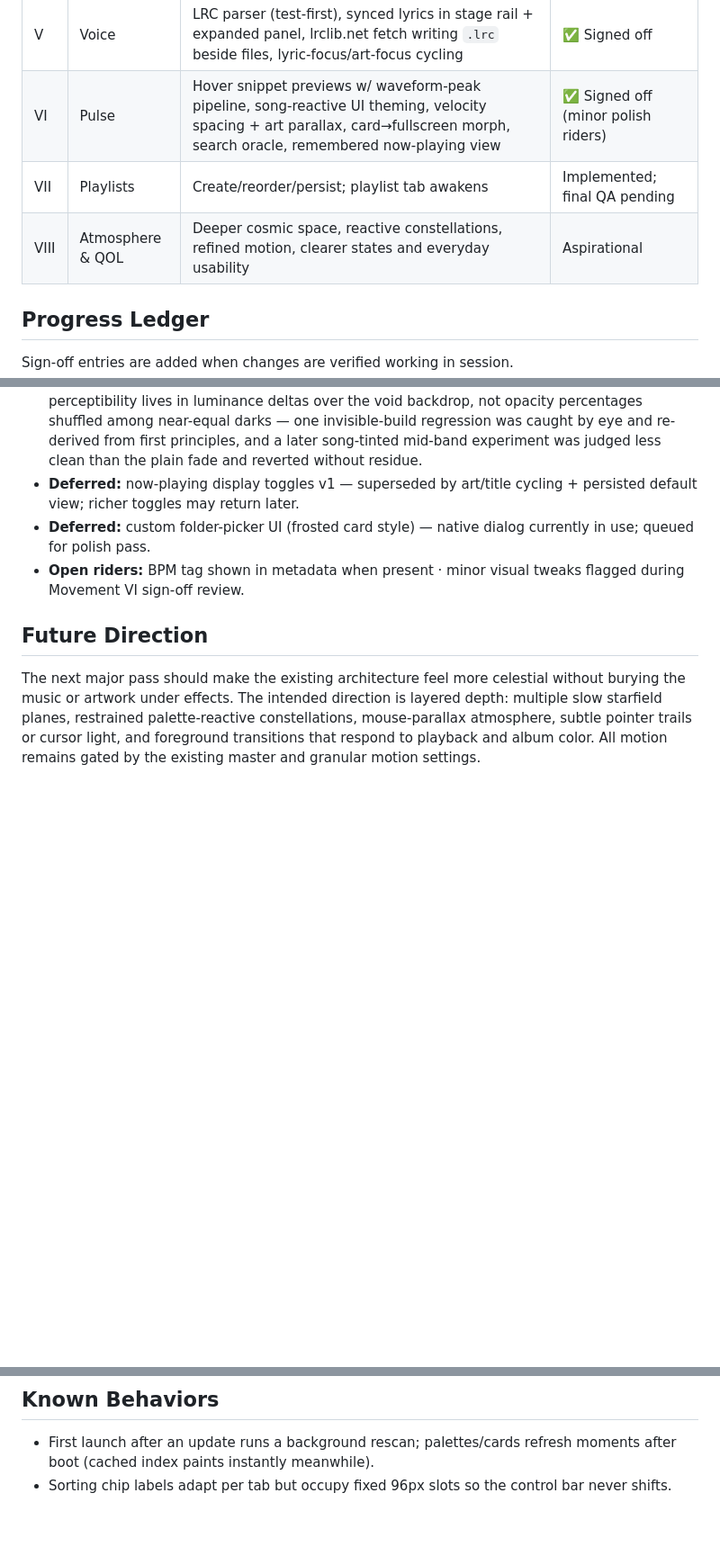
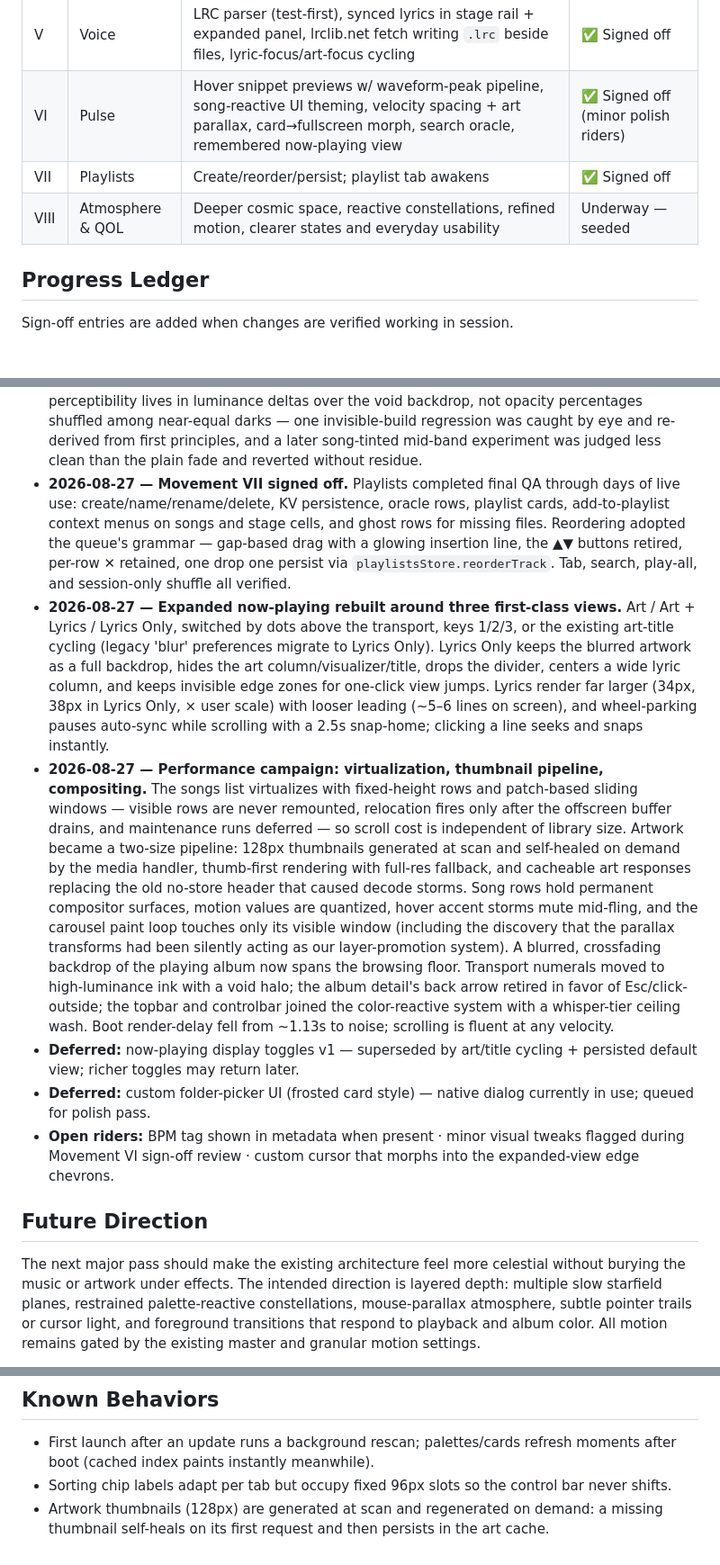
Before and after one commit to SagoCs/MotiveRevival, a Markdown page: README.md, 3 parts joined by grey strips. Shown at 90% size. Drawn GitHub-style; blank space fills up the shorter version.

Commit message:
updated project progress in readme.md

```diff
--- a/README.md
+++ b/README.md
@@ -74,8 +74,8 @@ Keyboard: type anywhere = search · `/` focuses search · `Esc` steps back (sear
 | IV | Chromatic | Two-pane detail stage, palette engine, live audio-band reactivity, visualizer v2, queue + next/prev | ✅ Core signed off; display-toggles deferred |
 | V | Voice | LRC parser (test-first), synced lyrics in stage rail + expanded panel, lrclib.net fetch writing `.lrc` beside files, lyric-focus/art-focus cycling | ✅ Signed off |
 | VI | Pulse | Hover snippet previews w/ waveform-peak pipeline, song-reactive UI theming, velocity spacing + art parallax, card→fullscreen morph, search oracle, remembered now-playing view | ✅ Signed off (minor polish riders) |
-| VII | Playlists | Create/reorder/persist; playlist tab awakens | Implemented; final QA pending |
-| VIII | Atmosphere & QOL | Deeper cosmic space, reactive constellations, refined motion, clearer states and everyday usability | Aspirational |
+| VII | Playlists | Create/reorder/persist; playlist tab awakens | ✅ Signed off |
+| VIII | Atmosphere & QOL | Deeper cosmic space, reactive constellations, refined motion, clearer states and everyday usability | Underway — seeded |
 
 ## Progress Ledger
 
@@ -92,9 +92,12 @@ Sign-off entries are added when changes are verified working in session.
 - **2026-08-27 — Scrubber atmosphere refined.** The minimized lyric orb now sits higher with larger type, and the scrubber rail, fill, knob, and hover glow carry a restrained active-song accent tint.
 - **2026-08-27 — Playback presentation refined.** The lyric orb is now centered across the full transport and hidden on detail layers; the music-note halo is removed, no-lyrics expanded mode defaults to large art/visualizer focus with a restrained unavailable-action shake, and the queue remains palette-reactive.
 - **2026-08-27 — Bottom-bar "horizon haze" signed off.** The transport bar retired its hairline border and now exhales an atmosphere: a viewport-scaled veil (`clamp(112px, 16vh, 172px)`, floored so lyrics never lose backing) rises above the controls — near-solid at the skyline (~97%), holding a 70%-density shoulder through its middle, dissolving into void at the crest. Three new registered colors `--hz-a/b/glow` derive dark-but-saturated tones from palette data and ride the 700ms crossfade chain; after live testing they follow the full hovered > playing priority chain beside every other accent (playing-only coupling read as disconnected). The minimized lyric preview shed its chip chrome — borderless ink resting inside the fog, viewport-centered at last (its old transport-relative anchor sat ~48px right of true center because of the asymmetric button cluster). Veil and lyric hush away together when detail or playlist layers open; expanded now-playing is untouched. Lessons banked for Movement VIII's rising dust: perceptibility lives in luminance deltas over the void backdrop, not opacity percentages shuffled among near-equal darks — one invisible-build regression was caught by eye and re-derived from first principles, and a later song-tinted mid-band experiment was judged less clean than the plain fade and reverted without residue.
+- **2026-08-27 — Movement VII signed off.** Playlists completed final QA through days of live use: create/name/rename/delete, KV persistence, oracle rows, playlist cards, add-to-playlist context menus on songs and stage cells, and ghost rows for missing files. Reordering adopted the queue's grammar — gap-based drag with a glowing insertion line, the ▲▼ buttons retired, per-row ✕ retained, one drop one persist via `playlistsStore.reorderTrack`. Tab, search, play-all, and session-only shuffle all verified.
+- **2026-08-27 — Expanded now-playing rebuilt around three first-class views.** Art / Art + Lyrics / Lyrics Only, switched by dots above the transport, keys 1/2/3, or the existing art-title cycling (legacy 'blur' preferences migrate to Lyrics Only). Lyrics Only keeps the blurred artwork as a full backdrop, hides the art column/visualizer/title, drops the divider, centers a wide lyric column, and keeps invisible edge zones for one-click view jumps. Lyrics render far larger (34px, 38px in Lyrics Only, × user scale) with looser leading (~5–6 lines on screen), and wheel-parking pauses auto-sync while scrolling with a 2.5s snap-home; clicking a line seeks and snaps instantly.
+- **2026-08-27 — Performance campaign: virtualization, thumbnail pipeline, compositing.** The songs list virtualizes with fixed-height rows and patch-based sliding windows — visible rows are never remounted, relocation fires only after the offscreen buffer drains, and maintenance runs deferred — so scroll cost is independent of library size. Artwork became a two-size pipeline: 128px thumbnails generated at scan and self-healed on demand by the media handler, thumb-first rendering with full-res fallback, and cacheable art responses replacing the old no-store header that caused decode storms. Song rows hold permanent compositor surfaces, motion values are quantized, hover accent storms mute mid-fling, and the carousel paint loop touches only its visible window (including the discovery that the parallax transforms had been silently acting as our layer-promotion system). A blurred, crossfading backdrop of the playing album now spans the browsing floor. Transport numerals moved to high-luminance ink with a void halo; the album detail's back arrow retired in favor of Esc/click-outside; the topbar and controlbar joined the color-reactive system with a whisper-tier ceiling wash. Boot render-delay fell from ~1.13s to noise; scrolling is fluent at any velocity.
 - **Deferred:** now-playing display toggles v1 — superseded by art/title cycling + persisted default view; richer toggles may return later.
 - **Deferred:** custom folder-picker UI (frosted card style) — native dialog currently in use; queued for polish pass.
-- **Open riders:** BPM tag shown in metadata when present · minor visual tweaks flagged during Movement VI sign-off review.
+- **Open riders:** BPM tag shown in metadata when present · minor visual tweaks flagged during Movement VI sign-off review · custom cursor that morphs into the expanded-view edge chevrons.
 
 ## Future Direction
 
@@ -106,3 +109,4 @@ The same pass should improve daily usability: first-run library guidance, cleare
 
 - First launch after an update runs a background rescan; palettes/cards refresh moments after boot (cached index paints instantly meanwhile).
 - Sorting chip labels adapt per tab but occupy fixed 96px slots so the control bar never shifts.
+- Artwork thumbnails (128px) are generated at scan and regenerated on demand: a missing thumbnail self-heals on its first request and then persists in the art cache.
```
Also changed, not shown: AGENTS.md (+7 -11 lines).
